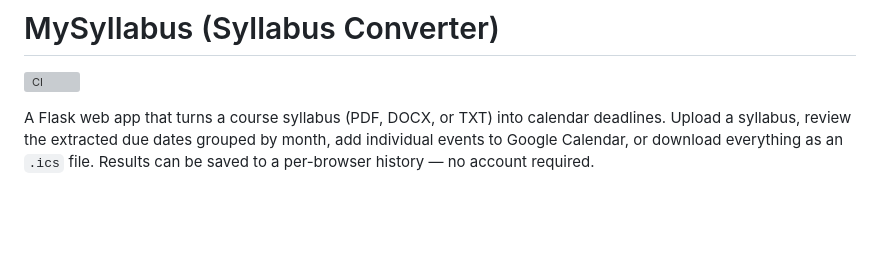
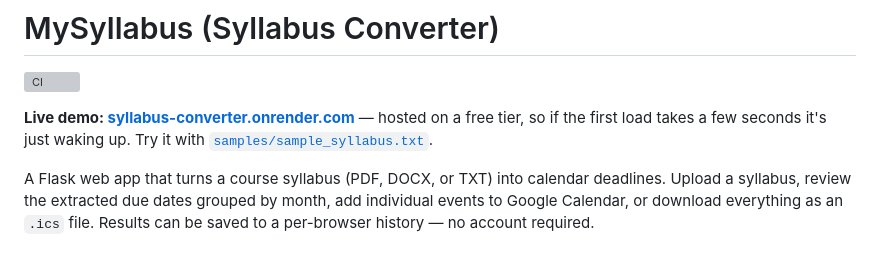
Before and after one commit to Brandon-Xu1/Syllabus-Converter, a Markdown page: README.md, the part around the change. GitHub-like rendering; blank space fills up the shorter version; grey boxes are pictures that could not be loaded.

Commit message:
Add live demo link to README

```diff
--- a/README.md
+++ b/README.md
@@ -1,6 +1,8 @@
 # MySyllabus (Syllabus Converter)
 
 [![CI](https://github.com/Brandon-Xu1/Syllabus-Converter/actions/workflows/ci.yml/badge.svg)](https://github.com/Brandon-Xu1/Syllabus-Converter/actions/workflows/ci.yml)
+
+**Live demo: [syllabus-converter.onrender.com](https://syllabus-converter.onrender.com/)** — hosted on a free tier, so if the first load takes a few seconds it's just waking up. Try it with [`samples/sample_syllabus.txt`](samples/sample_syllabus.txt).
 
 A Flask web app that turns a course syllabus (PDF, DOCX, or TXT) into calendar deadlines. Upload a syllabus, review the extracted due dates grouped by month, add individual events to Google Calendar, or download everything as an `.ics` file. Results can be saved to a per-browser history — no account required.
 
```
